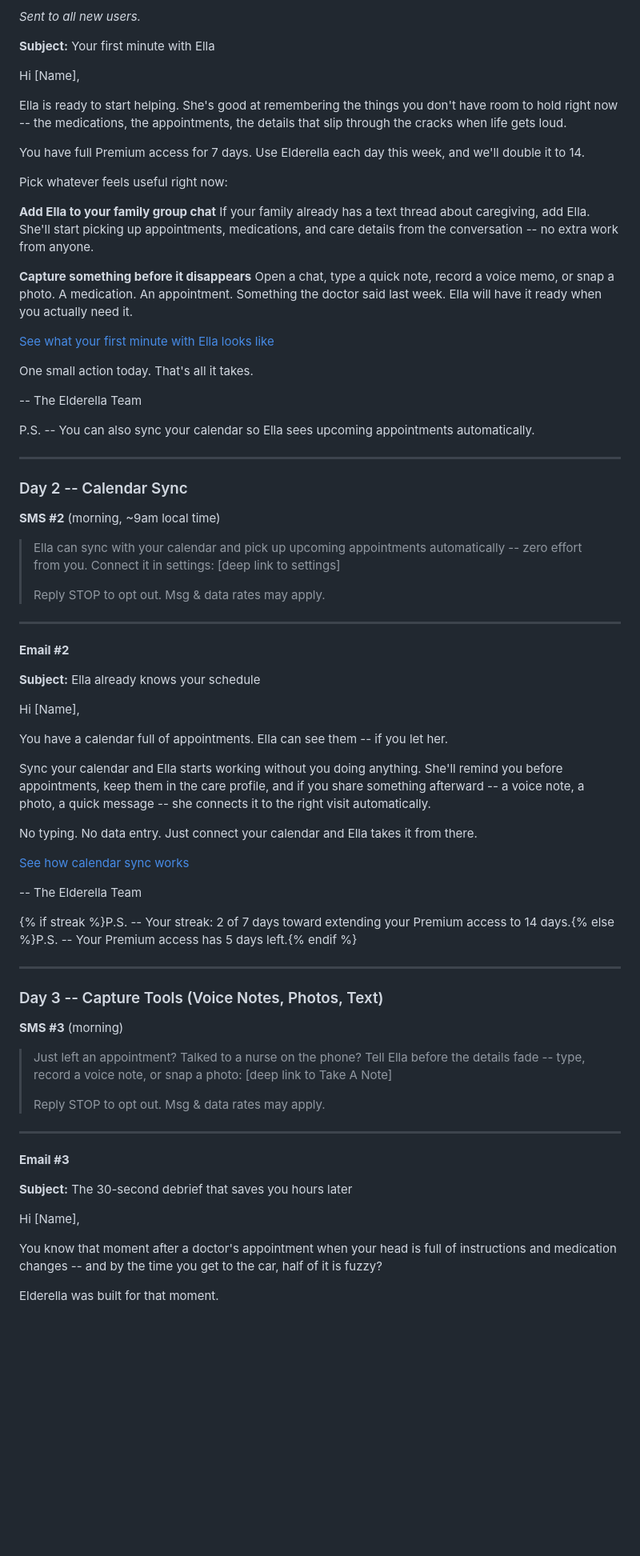
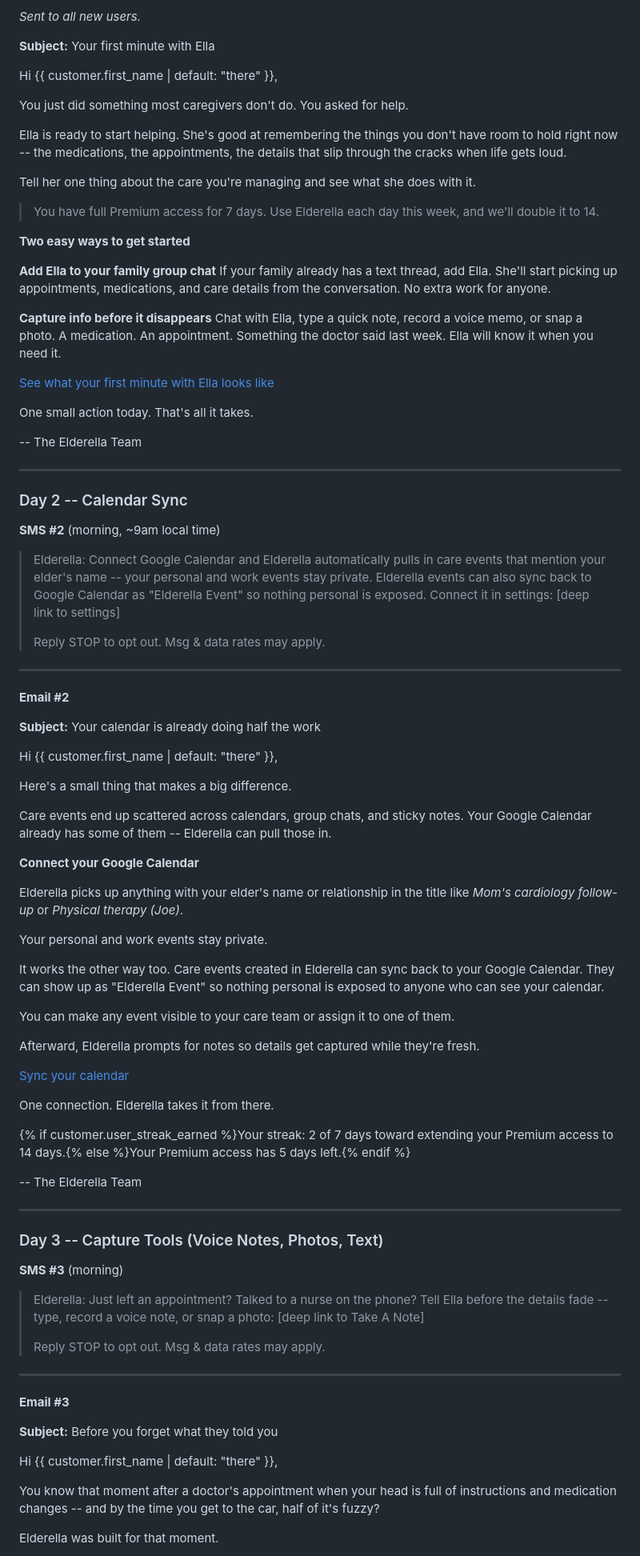
Before and after one commit to Elderella/website, a Markdown page: onboarding-flow.md, the part around one of its changes. Shown at 80% size. Drawn GitHub-style; blank space fills up the shorter version.

```diff
--- a/onboarding-flow.md
+++ b/onboarding-flow.md
@@ -126,19 +126,23 @@ All SMS messages include a compliant opt-out footer for US/Canada:
 
 **Subject:** Your first minute with Ella
 
-Hi [Name],
+Hi {{ customer.first_name | default: "there" }},
+
+You just did something most caregivers don't do. You asked for help.
 
 Ella is ready to start helping. She's good at remembering the things you don't have room to hold right now -- the medications, the appointments, the details that slip through the cracks when life gets loud.
 
-You have full Premium access for 7 days. Use Elderella each day this week, and we'll double it to 14.
+Tell her one thing about the care you're managing and see what she does with it.
 
-Pick whatever feels useful right now:
+> You have full Premium access for 7 days. Use Elderella each day this week, and we'll double it to 14.
+
+**Two easy ways to get started**
 
 **Add Ella to your family group chat**
-If your family already has a text thread about caregiving, add Ella. She'll start picking up appointments, medications, and care details from the conversation -- no extra work from anyone.
+If your family already has a text thread, add Ella. She'll start picking up appointments, medications, and care details from the conversation. No extra work for anyone.
 
-**Capture something before it disappears**
-Open a chat, type a quick note, record a voice memo, or snap a photo. A medication. An appointment. Something the doctor said last week. Ella will have it ready when you actually need it.
+**Capture info before it disappears**
+Chat with Ella, type a quick note, record a voice memo, or snap a photo. A medication. An appointment. Something the doctor said last week. Ella will know it when you need it.
 
 [See what your first minute with Ella looks like](https://www.elderella.com/welcome)
 
@@ -146,15 +150,13 @@ One small action today. That's all it takes.
 
 -- The Elderella Team
 
-P.S. -- You can also sync your calendar so Ella sees upcoming appointments automatically.
-
 ---
 
 ### Day 2 -- Calendar Sync
 
 **SMS #2** (morning, ~9am local time)
 
-> Ella can sync with your calendar and pick up upcoming appointments automatically -- zero effort from you. Connect it in settings: [deep link to settings]
+> Elderella: Connect Google Calendar and Elderella automatically pulls in care events that mention your elder's name -- your personal and work events stay private. Elderella events can also sync back to Google Calendar as "Elderella Event" so nothing personal is exposed. Connect it in settings: [deep link to settings]
 >
 > Reply STOP to opt out. Msg & data rates may apply.
 
@@ -162,21 +164,33 @@ P.S. -- You can also sync your calendar so Ella sees upcoming appointments autom
 
 **Email #2**
 
-**Subject:** Ella already knows your schedule
+**Subject:** Your calendar is already doing half the work
 
-Hi [Name],
+Hi {{ customer.first_name | default: "there" }},
 
-You have a calendar full of appointments. Ella can see them -- if you let her.
+Here's a small thing that makes a big difference.
 
-Sync your calendar and Ella starts working without you doing anything. She'll remind you before appointments, keep them in the care profile, and if you share something afterward -- a voice note, a photo, a quick message -- she connects it to the right visit automatically.
+Care events end up scattered across calendars, group chats, and sticky notes. Your Google Calendar already has some of them -- Elderella can pull those in.
 
-No typing. No data entry. Just connect your calendar and Ella takes it from there.
+**Connect your Google Calendar**
 
-[See how calendar sync works](https://www.elderella.com/get-started/calendar-sync)
+Elderella picks up anything with your elder's name or relationship in the title like *Mom's cardiology follow-up* or *Physical therapy (Joe)*.
+
+Your personal and work events stay private.
+
+It works the other way too. Care events created in Elderella can sync back to your Google Calendar. They can show up as "Elderella Event" so nothing personal is exposed to anyone who can see your calendar.
+
+You can make any event visible to your care team or assign it to one of them.
+
+Afterward, Elderella prompts for notes so details get captured while they're fresh.
+
+[Sync your calendar](https://www.elderella.com/get-started/calendar-sync)
+
+One connection. Elderella takes it from there.
+
+{% if customer.user_streak_earned %}Your streak: 2 of 7 days toward extending your Premium access to 14 days.{% else %}Your Premium access has 5 days left.{% endif %}
 
 -- The Elderella Team
-
-{% if streak %}P.S. -- Your streak: 2 of 7 days toward extending your Premium access to 14 days.{% else %}P.S. -- Your Premium access has 5 days left.{% endif %}
 
 ---
 
@@ -184,7 +198,7 @@ No typing. No data entry. Just connect your calendar and Ella takes it from ther
 
 **SMS #3** (morning)
 
-> Just left an appointment? Talked to a nurse on the phone? Tell Ella before the details fade -- type, record a voice note, or snap a photo: [deep link to Take A Note]
+> Elderella: Just left an appointment? Talked to a nurse on the phone? Tell Ella before the details fade -- type, record a voice note, or snap a photo: [deep link to Take A Note]
 >
 > Reply STOP to opt out. Msg & data rates may apply.
 
@@ -192,11 +206,11 @@ No typing. No data entry. Just connect your calendar and Ella takes it from ther
 
 **Email #3**
 
-**Subject:** The 30-second debrief that saves you hours later
+**Subject:** Before you forget what they told you
 
-Hi [Name],
+Hi {{ customer.first_name | default: "there" }},
 
-You know that moment after a doctor's appointment when your head is full of instructions and medication changes -- and by the time you get to the car, half of it is fuzzy?
+You know that moment after a doctor's appointment when your head is full of instructions and medication changes -- and by the time you get to the car, half of it's fuzzy?
 
 Elderella was built for that moment.
 
```
Also changed, not shown: other parts of onboarding-flow.md (+78 -52 lines).
